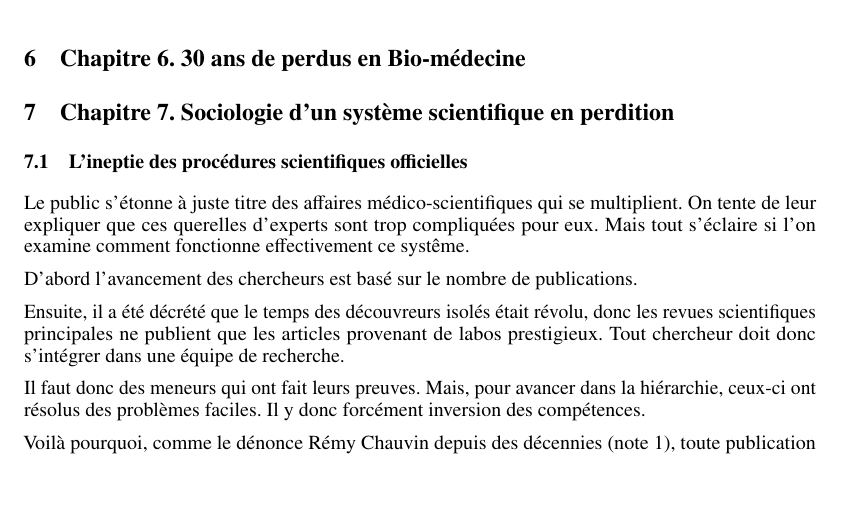
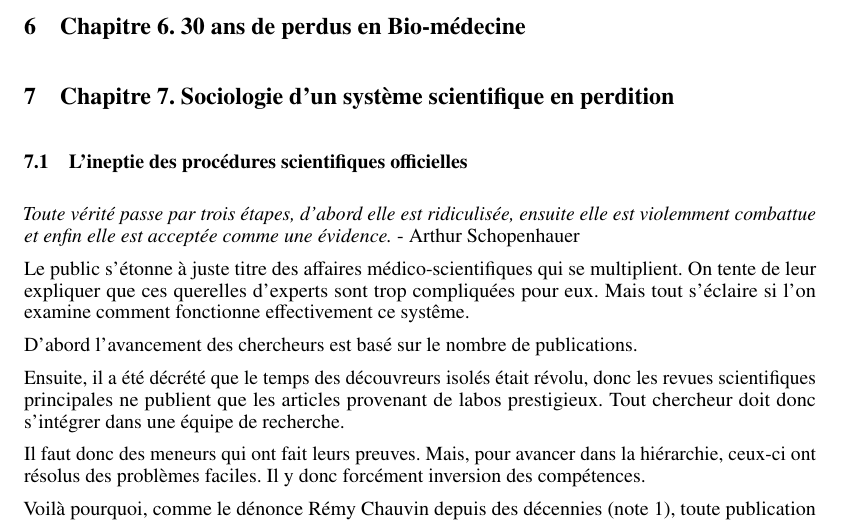
Before and after one commit to hol137/retour-au-cosmos, a LaTeX document (main.tex): part of page 30 of 53 before the commit and part of page 30 of 54 after it, cut so that both start at the same text, the shorter picture padded with empty space. Compiled offline with pdfLaTeX.

Commit message:
Update main.tex

```diff
--- a/main.tex
+++ b/main.tex
@@ -972,6 +972,9 @@ En utilisant les unités plus usuelles, la dentité volumique moyenne de l'Héli
 
 \subsection {L’ineptie des procédures scientifiques officielles}
 
+\textit{Toute vérité passe par trois étapes, d'abord elle est ridiculisée, ensuite elle est violemment combattue et enfin elle est acceptée comme une évidence.}
+- Arthur Schopenhauer
+
     Le public s’étonne à juste titre des affaires médico-scientifiques qui se multiplient. On tente de leur expliquer que ces querelles d’experts sont trop compliquées pour eux. Mais tout s’éclaire si l’on examine comment fonctionne effectivement ce syst\^eme.
 
 D’abord l’avancement des chercheurs est basé sur le nombre de publications.
```
Also changed, not shown: main.tex (7 more changed lines).
